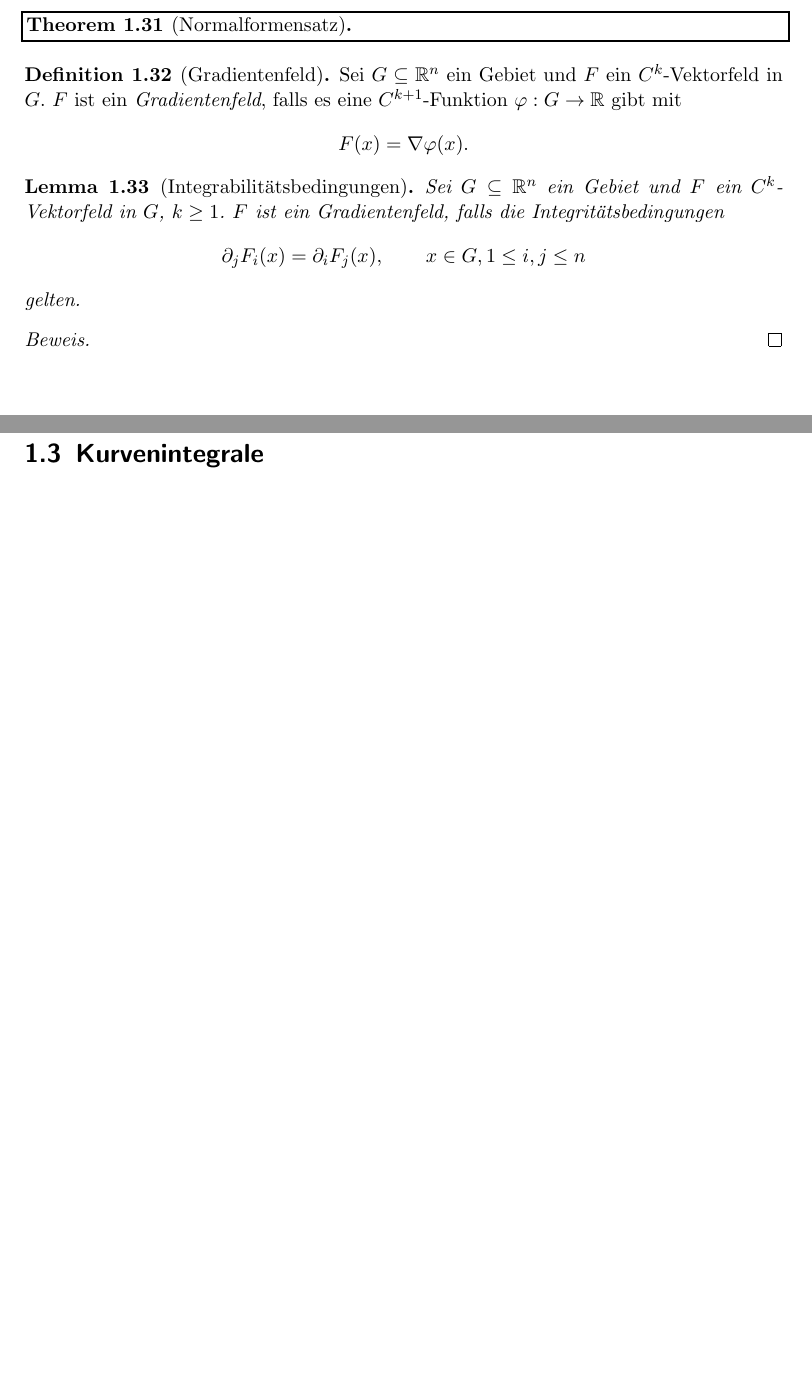
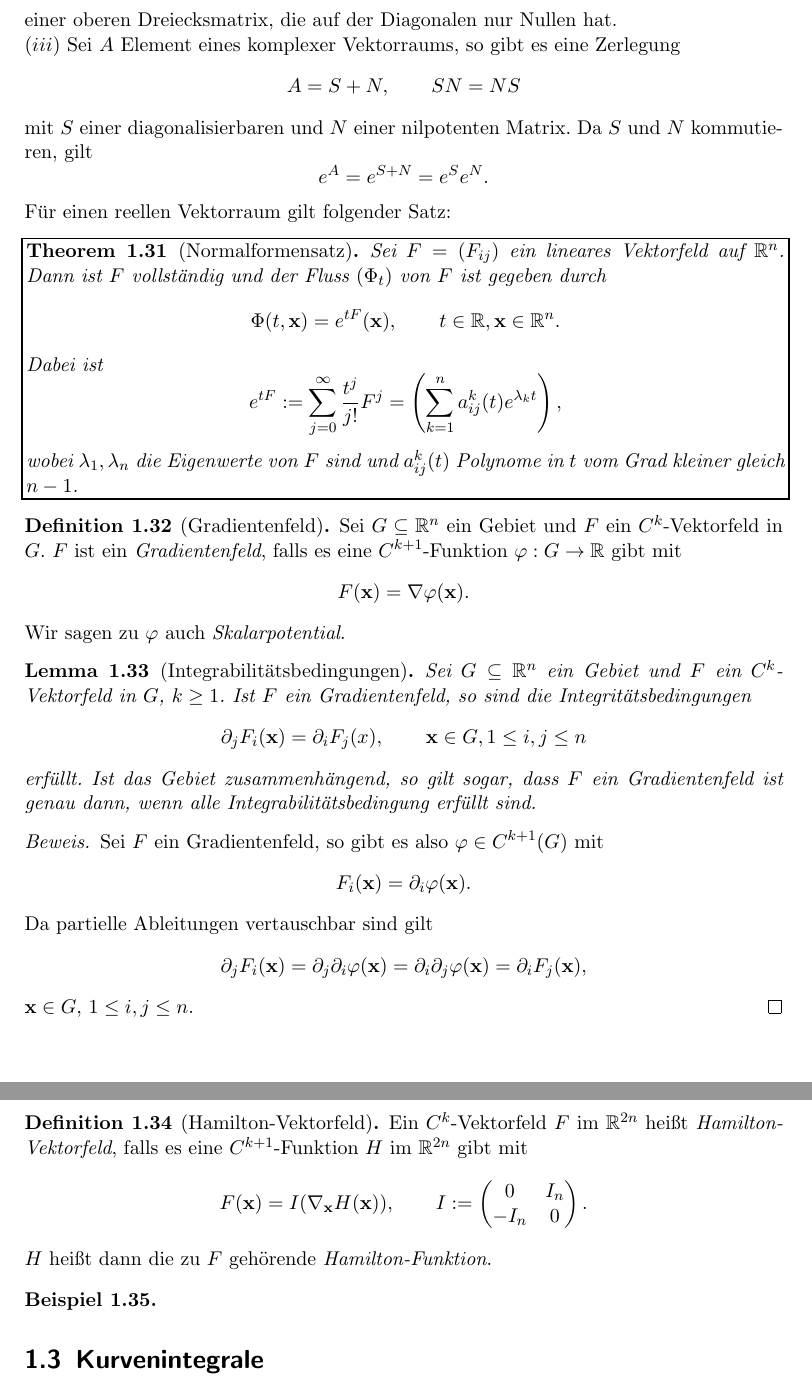
Before and after one commit to tbs-dev/diffgeo, a LaTeX document (diffgeo-zusammenfassung/differentialgeometrie_kurzskript.tex): two parts of pages 10 and 11 of 13 before the commit and two parts of pages 12 and 13 of 15 after it, joined at a grey line, cut at the place of the change, the shorter picture padded with empty space. The pictures show the PDF file diffgeo-zusammenfassung/differentialgeometrie_kurzskript.pdf that the author committed with the source.

Commit message:
Update 2020-07-12-14:10

```diff
--- a/diffgeo-zusammenfassung/differentialgeometrie_kurzskript.tex
+++ b/diffgeo-zusammenfassung/differentialgeometrie_kurzskript.tex
@@ -169,19 +169,18 @@ Sei $G\subseteq \R^n$ ein Gebiet und $F\in C^0((a,b)\times G,\R^n)$. Eine Funkti
 \begin{theo}[Satz von Picard-Lindelöf]
 	Sei $-\infty\leq a<b\leq \infty$, $G\subseteq \R^n$ ein Gebiet und $F\in C^0((a,b)\times G,\R^n)$. Es gilt:
 	\begin{itemize}
-		\item[(i)] Zu jedem $t_0\in (a,b)$ und jedem $f_0\in G$ gibt es ein $\varepsilon>0$ mit $(t_0-\varepsilon,t_0+\varepsilon)\subseteq (a,b)$ und eine Umgebung $U$ von $f_0\in G$, so dass für $u_1\in U$ eine Lösung $u\in C^1((t_0-\varepsilon,t_0+\varepsilon),G)$ des Problems \begin{align*}
-		\dot{u}(t)&=F(t,u(t)),\quad t\in (t_0-\varepsilon,t_0+\varepsilon),\\u(t_0)&=u_1
+		\item[(i)] Zu jedem $t_0\in (a,b)$ und jedem $\vek{f}_0\in G$ gibt es ein $\varepsilon>0$ mit $(t_0-\varepsilon,t_0+\varepsilon)\subseteq (a,b)$ und eine Umgebung $U$ von $\vek{f}_0\in G$, so dass für $u_1\in U$ eine Lösung \[u\in C^1((t_0-\varepsilon,t_0+\varepsilon),G)\] des Problems \begin{align*}
+		\dot{u}(t)&=F(t,u(t)),\quad t\in (t_0-\varepsilon,t_0+\varepsilon),\\u(t_0)&=\vek{u}_1
 		\end{align*}
 		existiert.
-		\item[(ii)] Erfüllt $F$ in jedem Punkt $(t_0,u_0)$ die Bedingung, dass zu jedem $(t_0,u_0)$ eine Umgebung $(t_0-\varepsilon,t_0+\varepsilon)\times U\subset(a,b)\times G$ derart existiert, dass für $t_0-\varepsilon<t<t_0+\varepsilon$ und $x_1,x_2\in U$ \[  \norm{F(t,x_1)-F(t,x_2)}\leq M\norm{x_1-x_2} \] gilt mit einer nur von $\varepsilon$ und $U$ abhängigen Konstanten $ M$, so sind die nach $(i)$ existierenden Lösungen für jeden Anfangswert eindeutig bestimmt.
+		\item[(ii)] Erfüllt $F$ in jedem Punkt $(t_0,u_0)$ die Bedingung, dass zu jedem $(t_0,\vek{u}_0)$ eine Umgebung $(t_0-\varepsilon,t_0+\varepsilon)\times U\subset(a,b)\times G$ derart existiert, dass für $t_0-\varepsilon<t<t_0+\varepsilon$ und $\vek{x}_1,\vek{x}_2\in U$ \[  \norm{F(t,\vek{x}_1)-F(t,\vek{x}_2)}\leq M\norm{\vek{x}_1-\vek{x}_2} \] gilt mit einer nur von $\varepsilon$ und $U$ abhängigen Konstanten $ M$, so sind die nach $(i)$ existierenden Lösungen für jeden Anfangswert eindeutig bestimmt.
 		\item[(iii)] Gilt sogar $F\in C^k$ mit $k\geq 1$, so gilt für die Lösung $u$ des Anfangswertproblems $u\in C^{k+1}$.
 	\end{itemize}
 \end{theo}
 \begin{de}[Dynamisches System]
-	Da durch diese Differentialgleichungen oft die zeitliche Entwicklung bzw. die Dynamik vieler natürlicher Phänomene beschrieben werden nennen wir sie auch \textit{dynamische Systeme}. Hängt $F$ nicht explizit von der Zeit ab, d.h. \[ F(t,x)=\tilde{F}(x), \] so ist \[ \dot{u}(t)=\tilde{F}(u(t)),  \] so nennen wir das System \textit{autonom}. Alle Systeme für die das nicht gilt heißen \textit{nicht autonom}.
+	Da durch diese Differentialgleichungen oft die zeitliche Entwicklung bzw. die Dynamik vieler natürlicher Phänomene beschrieben werden nennen wir sie auch \textit{dynamische Systeme}. Hängt $F$ nicht explizit von der Zeit ab, d.h. \[ F(t,\vek{x})=\tilde{F}(\vek{x}), \] so ist \[ \dot{u}(t)=\tilde{F}(u(t)),  \] so nennen wir das System \textit{autonom}. Alle Systeme für die das nicht gilt heißen \textit{nicht autonom}.
 \end{de}
 \begin{de}[$C^k$-Vektorfeld]
 	Sei $G\subseteq \R^n$ ein Gebiet. Eine Funktion $F\in C^k(G,\R^n)$, $k\in \mathbb{Z}_+$, heißt ein $k$-fach differenzierbares Vektorfeld (oder kürzer $C^k$-Vektorfeld) in $G$.
 \end{de}
 \begin{de}[Integralkurve]
-Sei $F$ ein $C^k$-Vektorfeld in $G$, $k\geq 1$, und $x_0\in G$. Jede $C^1$-Lösung $c:[a,b]\to G$ der durch $F$ definierten Differentialgleichung mit $-\infty\leq a<0<b\leq \infty$ und $c(0)=x_0$ heißt eine Integralkurve von $F$ durch $x_0$.
@@ -194,8 +194,6 @@ Sei $F$ ein $C^k$-Vektorfeld in $G$, $k\geq 1$, und $x_0\in G$. Jede $C^1$-Lösu
 	Sei $F$ ein $C^k$-Vektorfeld in $G$. Die Punkte $x\in G$ mit $F(x)=0$ heißen \textit{stationären Punkte von $F$}.
 \end{de}
 \begin{theo}[Fundamentalsatz über die Integralkurve]
-	Sei $G\subseteq \R^n$ ein Gebiet und $F$ ein $C^k$-Vektorfeld in $G$, $k\geq 1$. Dann gibt es zu jedem $x\in G$ eine ausgezeichnete Integralkurve $c_x:(a_x,b_x)\to G$ durch $x$ mit folgenden Eigenschaften: \begin{itemize}
+	Sei $G\subseteq \R^n$ ein Gebiet und $F$ ein $C^k$-Vektorfeld in $G$, $k\geq 1$. Dann gibt es zu jedem $\vek{x}\in G$ eine ausgezeichnete Integralkurve $c_\vek{x}:(a_\vek{x},b_\vek{x})\to G$ durch $\vek{x}$ mit folgenden Eigenschaften: \begin{itemize}
 		\item[(i)] $-\infty\leq a_k<0<b_k\leq\infty$,
-		\item[(ii)] $c_x\in C^{k+1}((a_x,b_x),G)$,
-		\item[(iii)] Ist $c:(a,b)\to G$ eine Integralkurve durch $x$, so ist $a_x\leq a <b \leq b_x$ und $c=c_x\mid_{(a,b)}$,
-		\item[(iv)] zu jedem $x\in G$ und $t\in (a_x,b_x)$ gibt es eine Umgebung $U$ von $x$ in $G$ und ein $\varepsilon>0$, so dass die Abbildung \begin{align*}
+		\item[(ii)] $c_\vek{x}\in C^{k+1}((a_\vek{x},b_\vek{x}),G)$,
@@ -202 +202,2 @@ Sei $F$ ein $C^k$-Vektorfeld in $G$, $k\geq 1$, und $x_0\in G$. Jede $C^1$-Lösu
 		 U\times (t-\varepsilon,t+\varepsilon) &\longrightarrow G\\
+		 (\vek{y},s)\mapsto c_\vek{y}(s)
@@ -206,13 +206,14 @@ Sei $F$ ein $C^k$-Vektorfeld in $G$, $k\geq 1$, und $x_0\in G$. Jede $C^1$-Lösu
 	\end{itemize}
 \end{theo}
 \begin{proof}
-	Sei $C_x$ die Menge aller Integralkurven von $F$ durch $x$. Für zwei Kurven $c_1,c_2$ ist durch $c_1\prec c_2 :\Leftrightarrow (a_1,b_1)\subset (a_2,b_2)$ eine Halbordnung auf $C_x$ definiert. Nach dem Satz von Picard-Lindelöf ist $c_1=c_2$ auf $(a_1,b_1)$. Es bleibt nur zu zeigen, dass $C_x$ bezüglich der Halbordnung ein maximales Element hat. Sei $D\subset C_x$ und $c\in D$ mit Definitionsintervall $(a_c,b_c)$. Somit ist \[(a_x,b_x):=\bigcup_{c\in D}(a_c,b_c).\] Setzen wir \[ c_x(t):=c(t),\qquad t\in (a_c,b_c). \] Aus dem Satz von Picard-Lindelöf folgt, dass $c_x$ wohldefiniert und eine Integralkurve durch $x$ ist, womit nach dem Lemma von Zorn $C_x$ ein maximales Element besitzt.
+	Sei $C_\vek{x}$ die Menge aller Integralkurven von $F$ durch $\vek{x}$. Für zwei Kurven $c_1,c_2$ ist durch $c_1\prec c_2 :\Leftrightarrow (a_1,b_1)\subset (a_2,b_2)$ eine Halbordnung auf $C_\vek{x}$ definiert. Nach dem Satz von Picard-Lindelöf ist $c_1=c_2$ auf $(a_1,b_1)$. Es bleibt nur zu zeigen, dass $C_\vek{x}$ bezüglich der Halbordnung ein maximales Element hat. Sei $D\subset C_\vek{x}$ und $c\in D$ mit Definitionsintervall $(a_c,b_c)$. Somit ist \[(a_\vek{x},b_\vek{x}):=\bigcup_{c\in D}(a_c,b_c).\] Setzen wir \[ c_\vek{x}(t):=c(t),\qquad t\in (a_c,b_c). \] Aus dem Satz von Picard-Lindelöf folgt, dass $c_\vek{x}$ wohldefiniert und eine Integralkurve durch $\vek{x}$ ist, womit nach dem Lemma von Zorn $C_\vek{x}$ ein maximales Element besitzt.
 \end{proof}
 \begin{de}[Vollständiges $C^k$-Vektorfeld]
-	Sei $G\subseteq \R^n$ ein Gebiet und $F$ ein $C^k$-Vektorfeld in $G$, $k\geq 1$. $F$ heißt \textit{vollständig}, wenn $(a_x,b_x)=\R$ für jedes $x\in G$.
+	Sei $G\subseteq \R^n$ ein Gebiet und $F$ ein $C^k$-Vektorfeld in $G$, $k\geq 1$. $F$ heißt \textit{vollständig}, wenn $(a_\vek{x},b_\vek{x})=\R$ für jedes $\vek{x}\in G$.
 \end{de}
 \begin{de}[Fluss]
-	Sei $F$ ein $C^1$-Vektorfeld auf einem Gebiet $G\subseteq \R^n$. Nach dem Satz von Picard-Lindelöf gibt es für jedes $x_0 \in G$ eine eindeutige maximale Lösung $c_{x_0}:(a_{x_0},b_{x_0})\to \R$ der Differentialgleichung \[ \dot{x}(t)=F(x),\quad x(0)=x_0.\] Die Abbildung $\Phi(t,x):=c_(t)$ heißt \textit{Fluss des Vektorfeldes $F$}.
+	Sei $F$ ein vollständigges $C^1$-Vektorfeld auf einem Gebiet $G\subseteq \R^n$. Nach dem Satz von Picard-Lindelöf gibt es für jedes $\vek{x}_0 \in G$ eine eindeutige maximale Lösung $c_{\vek{x}_0}:(a_{\vek{x}_0},b_{\vek{x}_0})\to \R$ der Differentialgleichung \[ \dot{\vek{x}}(t)=F(\vek{x}),\quad \vek{x}(0)=\vek{x}_0.\] Die Abbildung $\Phi(t,\vek{x}):=c_\vek{x}(t)$ heißt \textit{Fluss des Vektorfeldes $F$}.
 \end{de}
 \begin{lem}[Eigenschaften des Flusses]
-
+	Sei $\Phi:\R\times G\to G$ der Fluss eines vollständigen $C^k$-Vektorfeldes $F$ in $G\subseteq \R^n$. Dann erfüllt der Fluss $\Phi_t$ folgende Eigenschaften:
+	\begin{itemize}
@@ -219,2 +223,3 @@ Sei $F$ ein $C^k$-Vektorfeld in $G$, $k\geq 1$, und $x_0\in G$. Jede $C^1$-Lösu
+	\end{itemize}
 \end{lem}
 \begin{de}[Modul über dem Ring $C^k(G)$]
@@ -222,3 +227,2 @@ Sei $F$ ein $C^k$-Vektorfeld in $G$, $k\geq 1$, und $x_0\in G$. Jede $C^1$-Lösu
 \end{de}
 \begin{de}[Lineares stetiges Vektorfeld]
-Ein $C^0$-Vektorfeld $F$ im $\R^n$ heißt \textit{linear}, falls es eine lineare Funktion in $x\in \R^n$ ist, d.h. \[ F(\la x+\mu y)=\la F(x)+\mu F(y). \]
@@ -226,17 +237,29 @@ Ein $C^0$-Vektorfeld $F$ im $\R^n$ heißt \textit{linear}, falls es eine lineare
+$(iii)$ Sei $A$ Element eines komplexer Vektorraums, so gibt es eine Zerlegung \[A=S+N,\qquad SN=NS\] mit $S$ einer diagonalisierbaren und $N$ einer nilpotenten Matrix. Da $S$ und $N$ kommutieren, gilt \[ e^A=e^{S+N}=e^Se^N.\] Für einen reellen Vektorraum gilt folgender Satz:
 \begin{theo}[Normalformensatz]
-
+	Sei $F=(F_{ij})$ ein lineares Vektorfeld auf $\R^n$. Dann ist $F$ vollständig und der Fluss $(\Phi_t)$ von $F$ ist gegeben durch \[\Phi(t,\vek{x})=e^{tF}(\vek{x}),\qquad t\in \R,\vek{x}\in \R^n.\] Dabei ist \[e^{tF}:=\sum_{j=0}^\infty\frac{t^j}{j!}F^j=\left(  \sum_{k=1}^n a_{ij}^k(t) e^{\lambda_k t} \right),\]
+	wobei $\lambda_1,\lambda_n$ die Eigenwerte von $F$ sind und $a_{ij}^k(t)$ Polynome in $t$ vom Grad kleiner gleich $n-1$.
 \end{theo}
 \begin{de}[Gradientenfeld]
-	Sei $G\subseteq \R^n$ ein Gebiet und $F$ ein $C^k$-Vektorfeld in $G$. $F$ ist ein \textit{Gradientenfeld}, falls es eine $C^{k+1}$-Funktion $\varphi:G\to \R$ gibt mit \[F(x)=\nabla \varphi(x).\]
+	Sei $G\subseteq \R^n$ ein Gebiet und $F$ ein $C^k$-Vektorfeld in $G$. $F$ ist ein \textit{Gradientenfeld}, falls es eine $C^{k+1}$-Funktion $\varphi:G\to \R$ gibt mit \[F(\vek{x})=\nabla \varphi(\vek{x}).\] Wir sagen zu $\varphi$ auch \textit{Skalarpotential}.
 \end{de}
 \begin{lem}[Integrabilitätsbedingungen]
-	Sei $G\subseteq \R^n$ ein Gebiet und $F$ ein $C^k$-Vektorfeld in $G$, $k\geq 1$.  $F$ ist ein Gradientenfeld, falls die Integritätsbedingungen
-	 \[  \partial_j F_i(x)=\partial_i F_j(x),\qquad x\in G, 1\leq i,j\leq n \]
-	 gelten.
+	Sei $G\subseteq \R^n$ ein Gebiet und $F$ ein $C^k$-Vektorfeld in $G$, $k\geq 1$.  Ist $F$ ein Gradientenfeld, so sind die  Integritätsbedingungen
+	 \[  \partial_j F_i(\vek{x})=\partial_i F_j(x),\qquad \vek{x}\in G, 1\leq i,j\leq n \]
+	 erfüllt. Ist das Gebiet zusammenhängend, so gilt sogar, dass $F$ ein Gradientenfeld ist genau dann, wenn alle Integrabilitätsbedingung erfüllt sind.
 \end{lem}
 \begin{proof}
+	Sei $F$ ein Gradientenfeld, so gibt es also $\varphi\in C^{k+1}(G)$ mit \[  F_i(\vek{x})=\partial_i \varphi(\vek{x}). \] Da partielle Ableitungen vertauschbar sind gilt \[ \partial_j F_i(\vek{x})=\partial_j\partial_i\varphi(\vek{x})=\partial_i\partial_j\varphi(\vek{x})=\partial_i F_j(\vek{x}), \]
+	$\vek{x} \in G$, $1\leq i,j\leq n.$
+\end{proof}
+\begin{de}[Hamilton-Vektorfeld]
+	Ein $C^k$-Vektorfeld $F$ im $\R^{2n}$ heißt \textit{Hamilton-Vektorfeld}, falls es eine $C^{k+1}$-Funktion $H$ im $\R^{2n}$ gibt mit \[ F(\vek{x})=I(\nabla_\vek{x}H(\vek{x})),\qquad I:=\begin{pmatrix}
+	0 & I_n\\
+	-I_n & 0
+	\end{pmatrix}. \] $H$ heißt dann die zu $F$ gehörende \textit{Hamilton-Funktion}.
+\end{de}
+\begin{bsp}
 
-\end{proof}
+\end{bsp}
 \section{Kurvenintegrale}
 Wir erinnern zunächst daran, dass eine endliche Kurve im $\R^n$  Hausdorff-Dimension $1$ hat. D.h. die Länge einer endlichen Kurve  entspricht dem Hausdorff-Maß von $\mathcal{H}^1$ der Dimension 1.
 \begin{de}[Kurvenintegral]
```
Also changed, not shown: diffgeo-zusammenfassung/differentialgeometrie_kurzskript.pdf, diffgeo-zusammenfassung/differentialgeometrie_kurzskript.tex (20 more changed lines), 5 other files.
